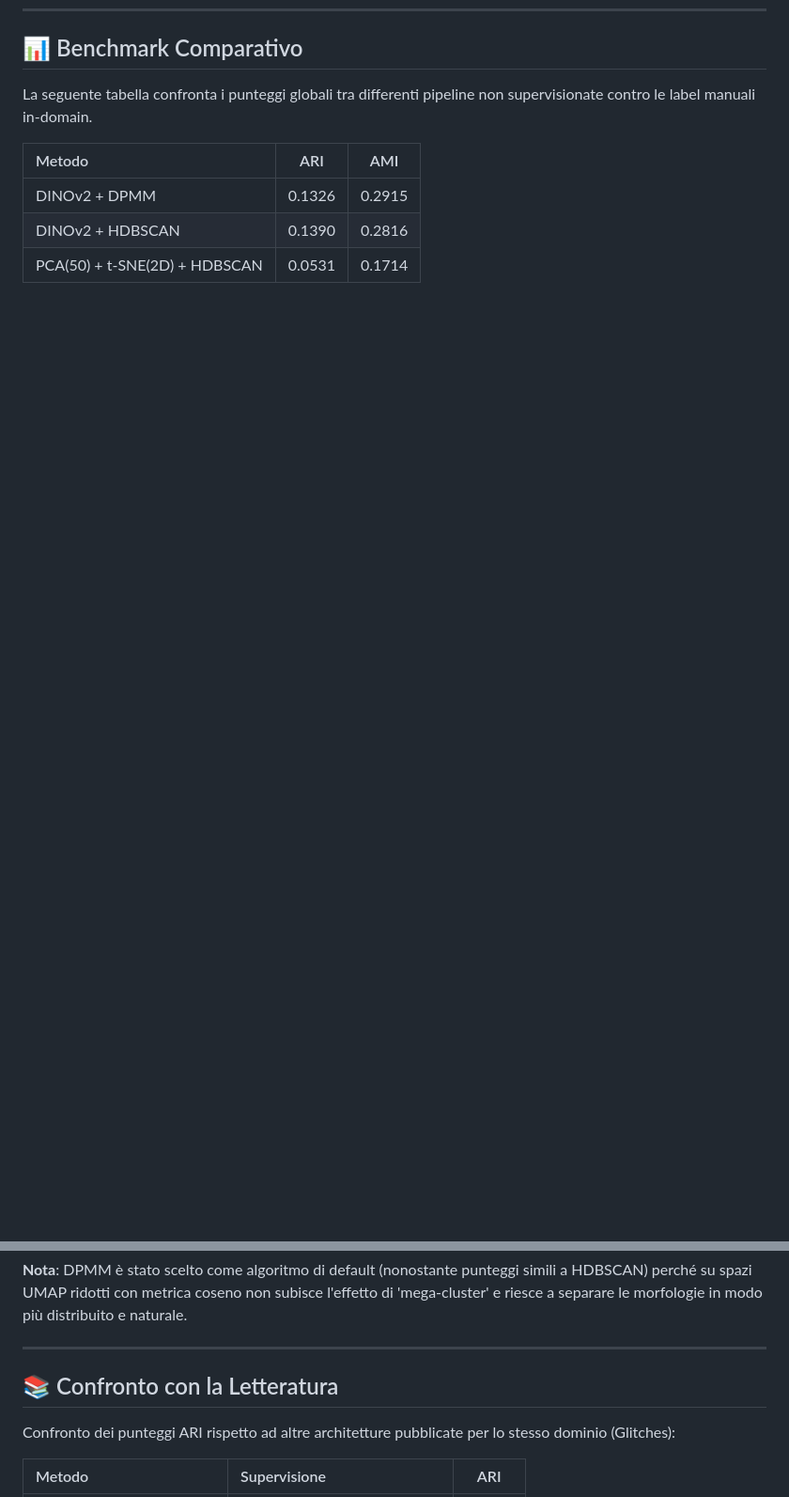
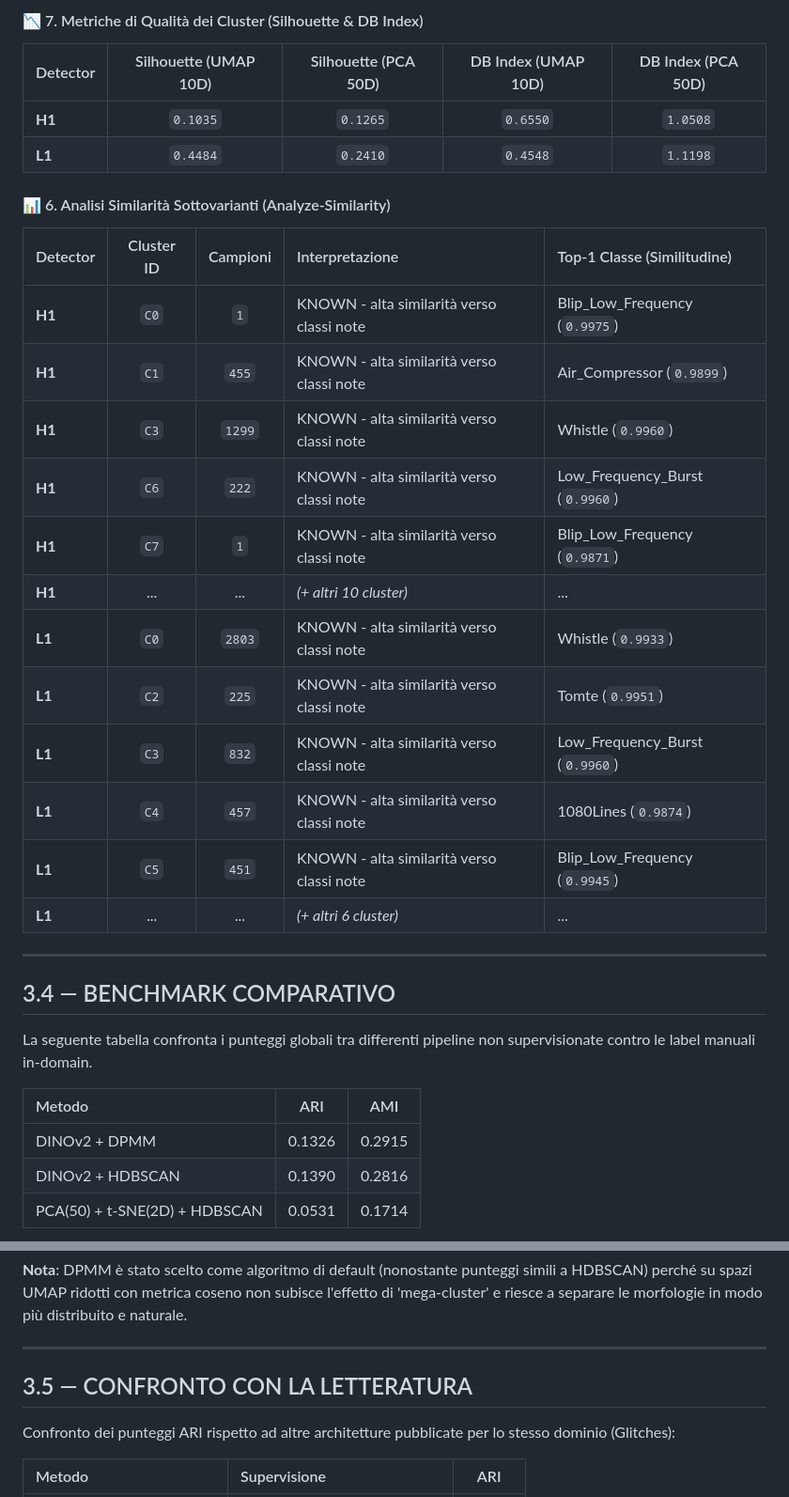
Before and after one commit to lucacirfeta/dante-gravi-signal-ml, a Markdown page: RESULTS.md, 2 parts joined by grey strips. Shown at 94% size. GitHub-like rendering; blank space fills up the shorter version.

```diff
--- a/RESULTS.md
+++ b/RESULTS.md
@@ -143,6 +178,30 @@ I glitch si sono mappati in morfologie attese o popolazioni continue di fondo.
+#### 📉 7. Metriche di Qualità dei Cluster (Silhouette & DB Index)
+| Detector | Silhouette (UMAP 10D) | Silhouette (PCA 50D) | DB Index (UMAP 10D) | DB Index (PCA 50D) |
+|:---------|:---------------------:|:--------------------:|:-------------------:|:------------------:|
+| **H1** | `0.1035` | `0.1265` | `0.6550` | `1.0508` |
+| **L1** | `0.4484` | `0.2410` | `0.4548` | `1.1198` |
+
+#### 📊 6. Analisi Similarità Sottovarianti (Analyze-Similarity)
+| Detector | Cluster ID | Campioni | Interpretazione | Top-1 Classe (Similitudine) |
+|:---------|:----------:|:--------:|:----------------|:----------------------------|
+| **H1** | `C0` | `1` | KNOWN - alta similarità verso classi note | Blip_Low_Frequency (`0.9975`) |
+| **H1** | `C1` | `455` | KNOWN - alta similarità verso classi note | Air_Compressor (`0.9899`) |
+| **H1** | `C3` | `1299` | KNOWN - alta similarità verso classi note | Whistle (`0.9960`) |
+| **H1** | `C6` | `222` | KNOWN - alta similarità verso classi note | Low_Frequency_Burst (`0.9960`) |
+| **H1** | `C7` | `1` | KNOWN - alta similarità verso classi note | Blip_Low_Frequency (`0.9871`) |
+| **H1** | ... | ... | *(+ altri 10 cluster)* | ... |
+| **L1** | `C0` | `2803` | KNOWN - alta similarità verso classi note | Whistle (`0.9933`) |
+| **L1** | `C2` | `225` | KNOWN - alta similarità verso classi note | Tomte (`0.9951`) |
+| **L1** | `C3` | `832` | KNOWN - alta similarità verso classi note | Low_Frequency_Burst (`0.9960`) |
+| **L1** | `C4` | `457` | KNOWN - alta similarità verso classi note | 1080Lines (`0.9874`) |
+| **L1** | `C5` | `451` | KNOWN - alta similarità verso classi note | Blip_Low_Frequency (`0.9945`) |
+| **L1** | ... | ... | *(+ altri 6 cluster)* | ... |
+
+---
 
 
-## 📊 Benchmark Comparativo
+
+## 3.4 — BENCHMARK COMPARATIVO
 
 La seguente tabella confronta i punteggi globali tra differenti pipeline non supervisionate contro le label manuali in-domain.
 
@@ -156,7 +215,7 @@ La seguente tabella confronta i punteggi globali tra differenti pipeline non sup
 
 ---
 
-## 📚 Confronto con la Letteratura
+## 3.5 — CONFRONTO CON LA LETTERATURA
 
 Confronto dei punteggi ARI rispetto ad altre architetture pubblicate per lo stesso dominio (Glitches):
 
```
Also changed, not shown: other parts of RESULTS.md (+39 -4 lines).
